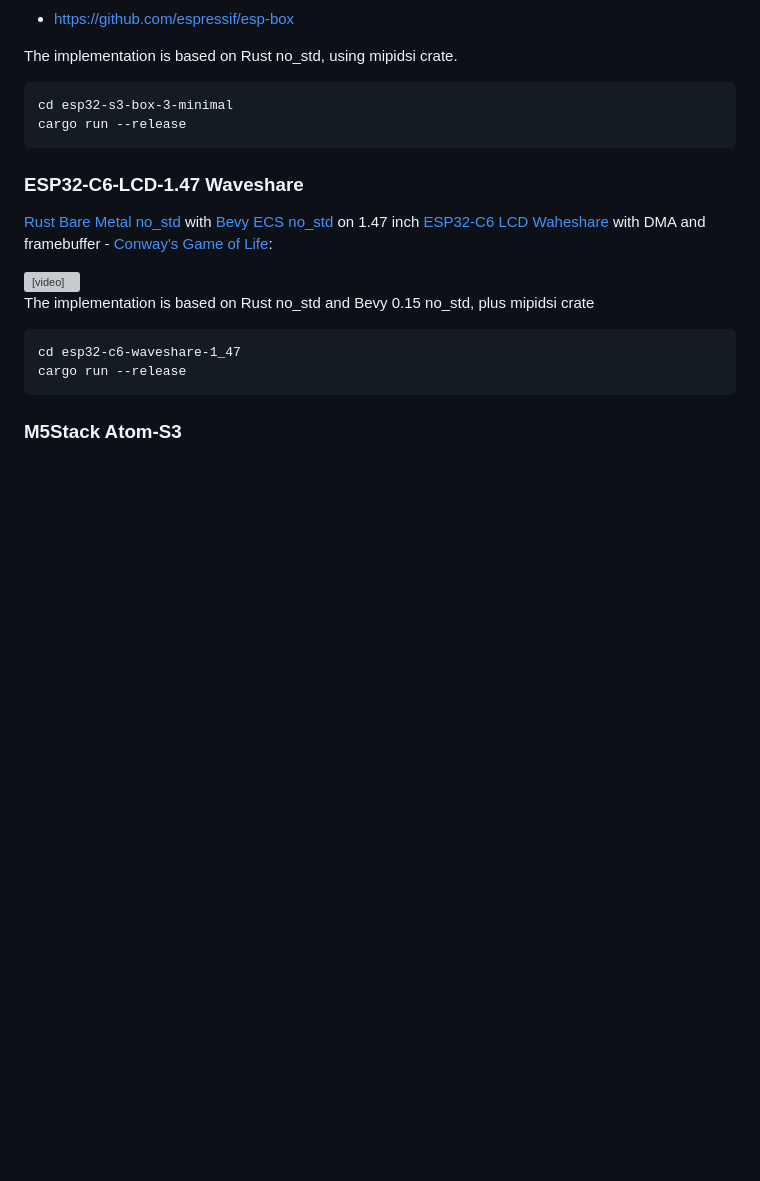
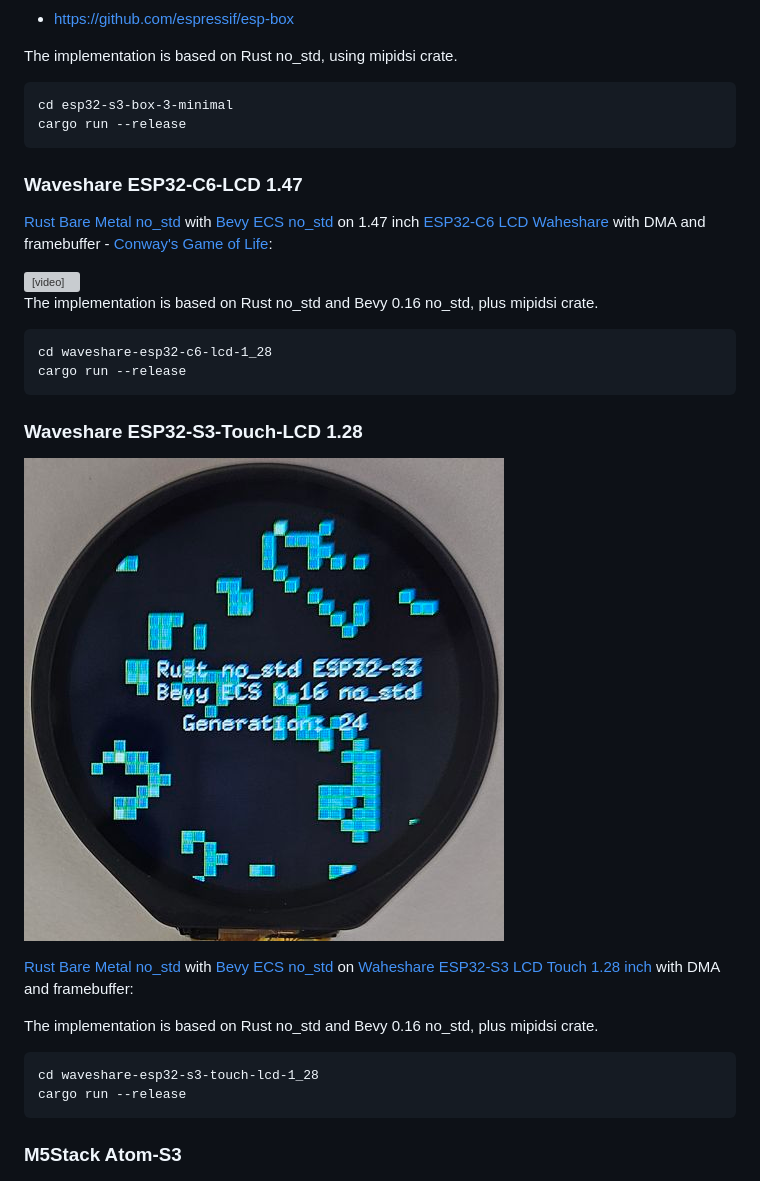
Before and after one commit to georgik/esp32-conways-game-of-life-rs, a Markdown page: docs/README.md, the part around the change. GitHub-like rendering; pictures changed too: docs/waveshare-esp32-s3-touch-lcd-1_28.jpg (added); blank space fills up the shorter version; grey boxes are pictures that could not be loaded.

Commit message:
Add Waveshare ESP32-S3-Touch-LCD-1.28 (#8)
* add waveshare-esp32-s3-touch-lcd-1_28

````diff
--- a/docs/README.md
+++ b/docs/README.md
@@ -19,7 +19,7 @@ cd esp32-s3-box-3-minimal
 cargo run --release
 ```
 
-### ESP32-C6-LCD-1.47 Waveshare
+### Waveshare ESP32-C6-LCD 1.47
 
 [Rust Bare Metal no_std](https://developer.espressif.com/blog/2025/02/rust-esp-hal-beta/) with [Bevy ECS no_std](https://github.com/bevyengine/bevy/issues/15460) on 1.47 inch [ESP32-C6 LCD Waheshare](https://www.waveshare.com/esp32-c6-lcd-1.47.htm) with DMA and framebuffer - [Conway's Game of Life](https://github.com/georgik/esp32-conways-game-of-life-rs/tree/main/esp32-c6-waveshare-1_47):
 
@@ -27,10 +27,23 @@ cargo run --release
 View the video [here](https://github.com/user-attachments/assets/e9d48ff7-b14c-4874-9521-fe59e915bc76).
 </video>
 
-The implementation is based on Rust no\_std and Bevy 0.15 no\_std, plus mipidsi crate
+The implementation is based on Rust no\_std and Bevy 0.16 no\_std, plus mipidsi crate.
 
 ```
-cd esp32-c6-waveshare-1_47
+cd waveshare-esp32-c6-lcd-1_28
+cargo run --release
+```
+
+### Waveshare ESP32-S3-Touch-LCD 1.28
+
+![ESP32 Conways Game of Life in Rust - Waveshare ESP32-S3 Touch LCD with Bevy ECS](waveshare-esp32-s3-touch-lcd-1_28.jpg)
+
+[Rust Bare Metal no_std](https://developer.espressif.com/blog/2025/02/rust-esp-hal-beta/) with [Bevy ECS no_std](https://github.com/bevyengine/bevy/issues/15460) on [Waheshare ESP32-S3 LCD Touch 1.28 inch](https://www.waveshare.com/esp32-c6-lcd-1.47.htm) with DMA and framebuffer:
+
+The implementation is based on Rust no\_std and Bevy 0.16 no\_std, plus mipidsi crate.
+
+```
+cd waveshare-esp32-s3-touch-lcd-1_28
 cargo run --release
 ```
 
````
Also changed, not shown: 21 other files.
